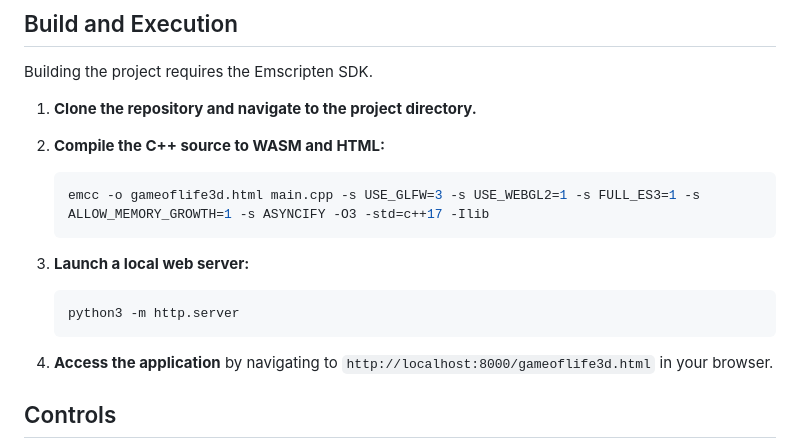
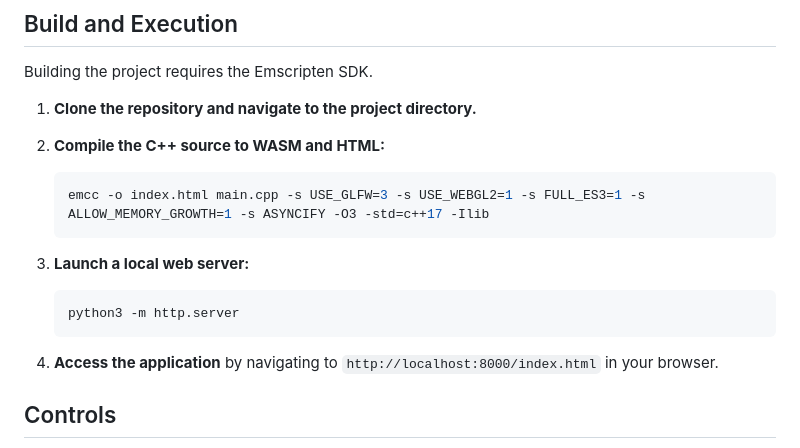
Before and after one commit to KingRekter/game_of_life_3d_wasm_webgl, a Markdown page: README.md, the part around the change. Drawn GitHub-style.

Commit message:
docs: Update README to reflect correct index.html filename

````diff
--- a/README.md
+++ b/README.md
@@ -42,7 +42,7 @@ Building the project requires the Emscripten SDK.
 
 2.  **Compile the C++ source to WASM and HTML:**
     ```bash
-    emcc -o gameoflife3d.html main.cpp -s USE_GLFW=3 -s USE_WEBGL2=1 -s FULL_ES3=1 -s ALLOW_MEMORY_GROWTH=1 -s ASYNCIFY -O3 -std=c++17 -Ilib
+    emcc -o index.html main.cpp -s USE_GLFW=3 -s USE_WEBGL2=1 -s FULL_ES3=1 -s ALLOW_MEMORY_GROWTH=1 -s ASYNCIFY -O3 -std=c++17 -Ilib
     ```
 
 3.  **Launch a local web server:**
@@ -50,7 +50,7 @@ Building the project requires the Emscripten SDK.
     python3 -m http.server
     ```
 
-4.  **Access the application** by navigating to `http://localhost:8000/gameoflife3d.html` in your browser.
+4.  **Access the application** by navigating to `http://localhost:8000/index.html` in your browser.
 
 ## Controls
 
````
